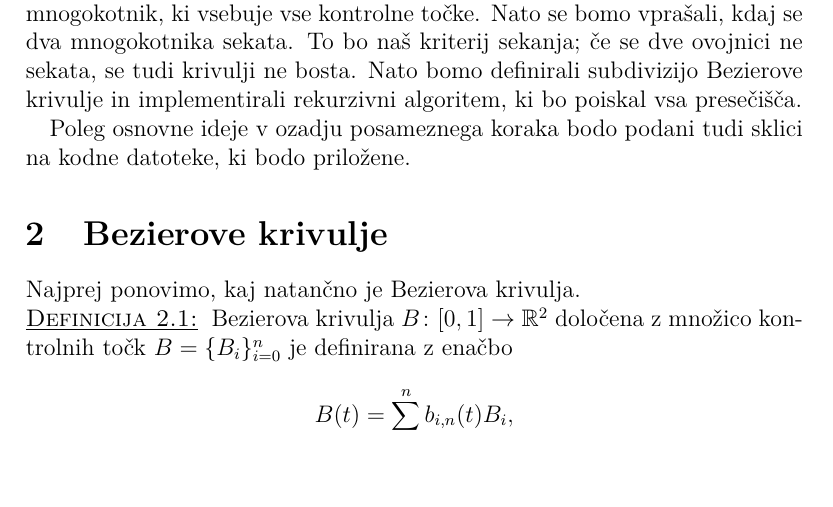
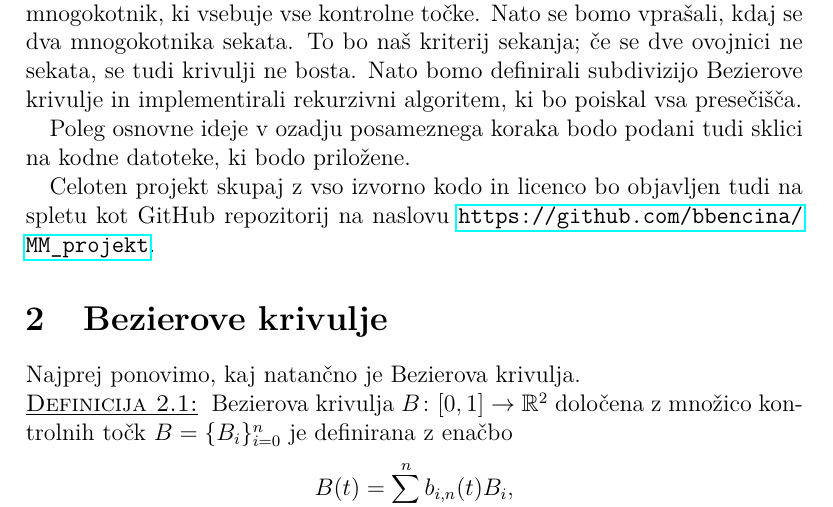
Before and after one commit to bbencina/MM_projekt, a LaTeX document (porocilo/porocilo.tex): part of page 3 of 10, cut so that both start at the same text. Compiled offline with pdfLaTeX.

Commit message:
Update link

```diff
--- a/porocilo/porocilo.tex
+++ b/porocilo/porocilo.tex
@@ -64,6 +64,8 @@ Denimo, da imamo dva robota, ki se gibljeta vsak po svoji Bezierovi krivulji. Ra
 Obravnavali subdivizijski algoritem za izračun presečišč dveh Bezierovih krivulj. Najprej si bomo ogledali ovojnico množice kontrolnih točk Bezierove krivulje. Natančneje, našli bomo pravokotnik, ki vsebuje vse kontrolne točke. V naslednjem koraku bomo implementirali algoritem, ki nam bo vrnil konveksno ovojnico množice kontrolnih točk, torej najmanjši konveksni mnogokotnik, ki vsebuje vse kontrolne točke. Nato se bomo vprašali, kdaj se dva mnogokotnika sekata. To bo naš kriterij sekanja; če se dve ovojnici ne sekata, se tudi krivulji ne bosta. Nato bomo definirali subdivizijo Bezierove krivulje in implementirali rekurzivni algoritem, ki bo poiskal vsa presečišča.
 
 Poleg osnovne ideje v ozadju posameznega koraka bodo podani tudi sklici na kodne datoteke, ki bodo priložene.
+
+Celoten projekt skupaj z vso izvorno kodo in licenco bo objavljen tudi na spletu kot GitHub repozitorij na naslovu \url{https://github.com/bbencina/MM_projekt}.
 
 \section{Bezierove krivulje}
 
```
Also changed, not shown: porocilo/porocilo.pdf.
